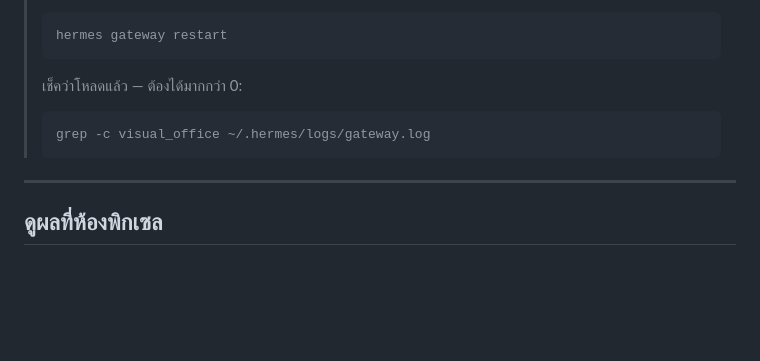
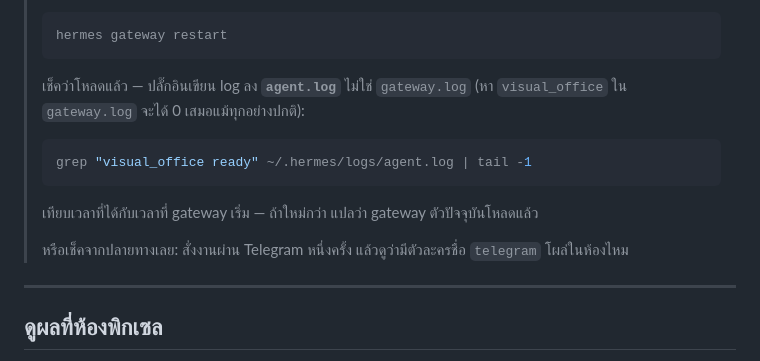
Before and after one commit to neronain/Visual-Office-Hermes, a Markdown page: docs/USAGE.md, the part around the change. Drawn GitHub-style; blank space fills up the shorter version.

Commit message:
คำสั่งตรวจว่าปลั๊กอินโหลดแล้วในเอกสารนั้นผิด
เขียนไว้ให้ grep ชื่อปลั๊กอินใน gateway.log ซึ่งได้ 0 เสมอ แม้ตอนที่ gateway โหลด
ปลั๊กอินสำเร็จและทำงานอยู่จริง — ปลั๊กอินเขียน log ลง agent.log ต่างหาก คนที่ทำตาม
จะสรุปว่าการติดตั้งล้มเหลวทั้งที่มันใช้ได้ ซึ่งแย่กว่าไม่มีวิธีตรวจให้เลย

ที่ถูกคือหา "visual_office ready" ใน agent.log แล้วเทียบเวลากับตอน gateway เริ่ม
และเพิ่มวิธีตรวจจากปลายทางไว้ด้วย: สั่งผ่าน Telegram ครั้งหนึ่งแล้วดูว่ามีตัวละคร
ชื่อ telegram โผล่ในห้องไหม ซึ่งเป็นสิ่งที่อยากรู้จริง ๆ อยู่แล้ว

Co-Authored-By: Claude Opus 5 <noreply@anthropic.com>

````diff
--- a/docs/USAGE.md
+++ b/docs/USAGE.md
@@ -117,10 +117,15 @@ hermes -z "ข้อความ" --yolo   # สั่งครั้งเด
 > hermes gateway restart
 > ```
 >
-> เช็คว่าโหลดแล้ว — ต้องได้มากกว่า 0:
+> เช็คว่าโหลดแล้ว — ปลั๊กอินเขียน log ลง **`agent.log`** ไม่ใช่ `gateway.log`
+> (หา `visual_office` ใน `gateway.log` จะได้ 0 เสมอแม้ทุกอย่างปกติ):
 > ```bash
-> grep -c visual_office ~/.hermes/logs/gateway.log
+> grep "visual_office ready" ~/.hermes/logs/agent.log | tail -1
 > ```
+> เทียบเวลาที่ได้กับเวลาที่ gateway เริ่ม — ถ้าใหม่กว่า แปลว่า gateway ตัวปัจจุบันโหลดแล้ว
+>
+> หรือเช็คจากปลายทางเลย: สั่งงานผ่าน Telegram หนึ่งครั้ง แล้วดูว่ามีตัวละครชื่อ
+> `telegram` โผล่ในห้องไหม
 
 ---
 
````
Also changed, not shown: README.md (+3 -1 lines).
